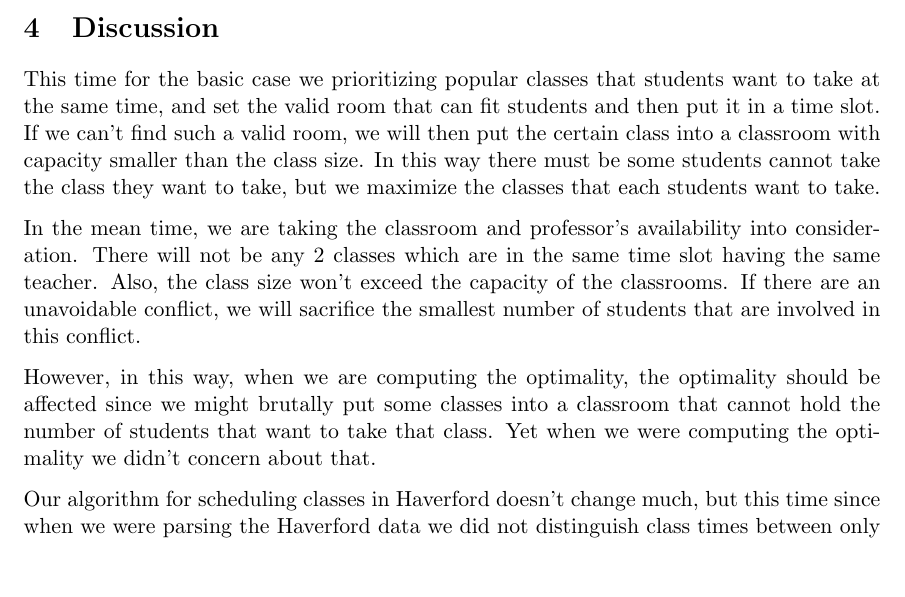
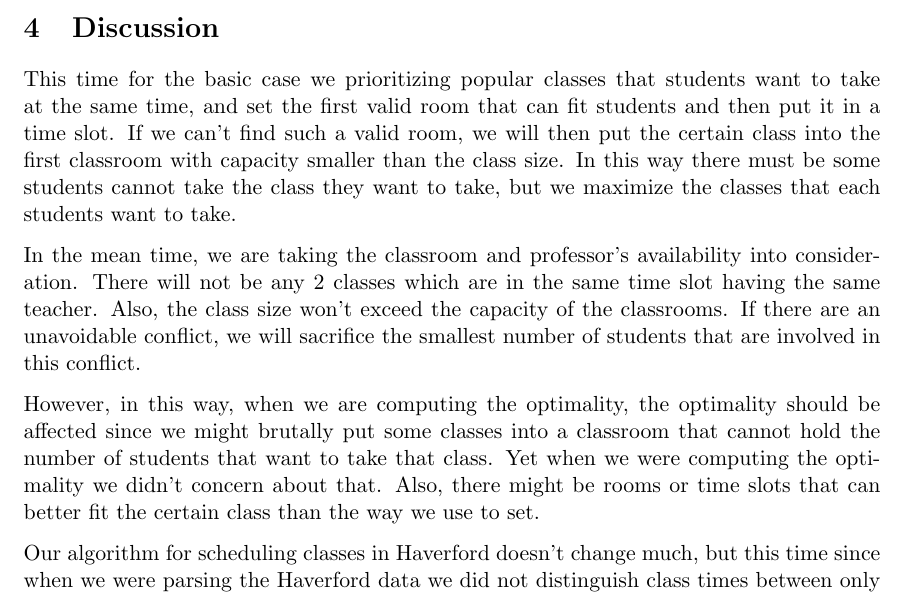
Before and after one commit to QiSunny/CS340-group-pj, a LaTeX document (main.tex): part of page 3 of 4, cut so that both start at the same text, the shorter picture padded with empty space. Compiled offline with pdfLaTeX.

Commit message:
Discussion update x 3

```diff
--- a/main.tex
+++ b/main.tex
@@ -95,11 +95,11 @@ Getting the conflicts of each pair of classes takes $O(n)$ and sort this list ta
 Therefore, the entire algorithm runs at complexity $O(n \log n)+O(m^2pt)$. If $p$ and $t$ are too small to affect the total time complexity, then the complexity is equivalent to $O(n \log n)+O(m^2)$.
 
 \section{Discussion}
-This time for the basic case we prioritizing popular classes that students want to take at the same time, and set the valid room that can fit students and then put it in a time slot. If we can't find such a valid room, we will then put the certain class into a classroom with capacity smaller than the class size. In this way there must be some students cannot take the class they want to take, but we maximize the classes that each students want to take.
+This time for the basic case we prioritizing popular classes that students want to take at the same time, and set the first valid room that can fit students and then put it in a time slot. If we can't find such a valid room, we will then put the certain class into the first classroom with capacity smaller than the class size. In this way there must be some students cannot take the class they want to take, but we maximize the classes that each students want to take.
 
 In the mean time, we are taking the classroom and professor's availability into consideration. There will not be any 2 classes which are in the same time slot having the same teacher. Also, the class size won't exceed the capacity of the classrooms. If there are an unavoidable conflict, we will sacrifice the smallest number of students that are involved in this conflict.
 
-However, in this way, when we are computing the optimality, the optimality should be affected since we might brutally put some classes into a classroom that cannot hold the number of students that want to take that class. Yet when we were computing the optimality we didn't concern about that.
+However, in this way, when we are computing the optimality, the optimality should be affected since we might brutally put some classes into a classroom that cannot hold the number of students that want to take that class. Yet when we were computing the optimality we didn't concern about that. Also, there might be rooms or time slots that can better fit the certain class than the way we use to set.
 
 Our algorithm for scheduling classes in Haverford doesn't change much, but this time since when we were parsing the Haverford data we did not distinguish class times between only need to take that class in a particular day in a week and need to take the same class twice or three times in a week (eg. suppose there are two classes, the first one is held on Tuesday from 1 to 4 pm, and the second one is held on Tuesday and Thursday from 1 to 2 pm. In our code we parsed the first class time into Tuesday 1 -- 4 pm and the second class time into Tuesday 1 -- 2 pm and Thursday 1 -- 2 pm, with no connection between these two time slots.) Therefore, in our algorithm a student may be distributed a class that is held on Tuesday 1 -- 4 pm (once a week) and another class that is held on Thursday 1 -- 2 pm, but this class should be held twice a week on Tuesday and Thursday afternoon.
 
```
Also changed, not shown: main.tex (2 more changed lines).
